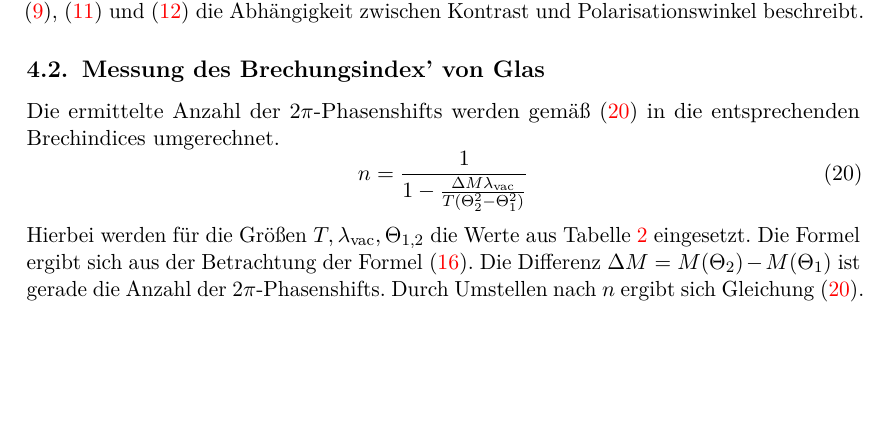
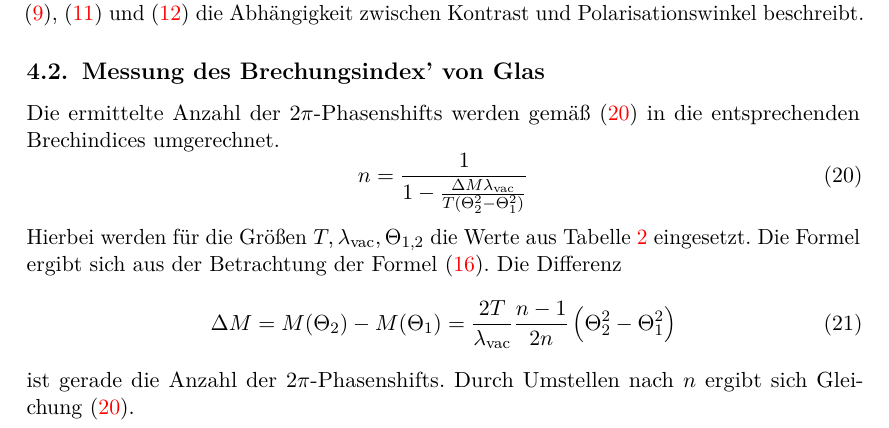
Before and after one commit to dlmsr/praktikum, a LaTeX document (V064/protokoll.tex, which reads V064/tex/auswertung.tex): part of page 10 of 18, cut so that both start at the same text, the shorter picture padded with empty space. Compiled offline with pdfLaTeX.

Commit message:
[V064] Auswertung und Literatur.
Ich habe den Eintrag für das CRC Handbook in literatur.bib korrigiert.

Die Erklärung der Formel vom Brechungsindex von Glas habe ich etwas
ausführlicher gemacht und die Gleichung dazu abgesetzt.

```diff
--- a/V064/tex/auswertung.tex
+++ b/V064/tex/auswertung.tex
@@ -94,9 +94,12 @@ umgerechnet.
 Hierbei werden für die Größen $T, \lambda_\text{vac}, \Theta_{1, 2}$ die
 Werte aus \cref{tab:tech_data} eingesetzt. Die Formel ergibt sich aus
 der Betrachtung der Formel \eqref{eq:glasfringes}.  Die Differenz
-$\Delta M = M(\Theta_2) - M(\Theta_1)$ ist gerade die Anzahl der
-$2\pi$-Phasenshifts. Durch Umstellen nach $n$ ergibt sich
-\cref{eq:ref_index_glass}.
+\begin{equation}
+  \Delta M = M(\Theta_2) - M(\Theta_1) = \frac{2T}{\lambda_\text{vac}}
+  \frac{n-1}{2n}\left(\Theta_2^2 - \Theta_1^2\right)
+\end{equation}
+ist gerade die Anzahl der $2\pi$-Phasenshifts. Durch Umstellen nach $n$
+ergibt sich \cref{eq:ref_index_glass}.
 
 Da diese Messung mehrfach durchgeführt worden ist, werden danach das
 arithmetische Mittel und die Standardabweichung vom Mittelwert der
```
Also changed, not shown: literatur.bib (+1 -1 lines).
